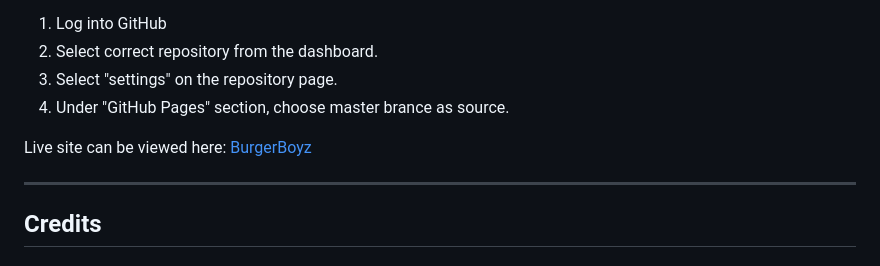
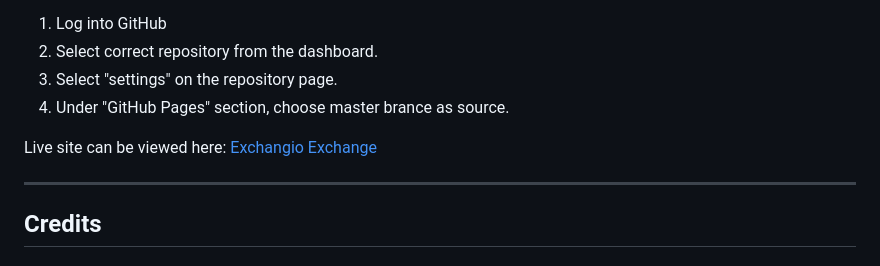
Before and after one commit to VCHOPRA86/Exchangio-Exchange, a Markdown page: README.md, the part around the change. Drawn GitHub-style.

```diff
--- a/README.md
+++ b/README.md
@@ -112,7 +112,7 @@ The site is hosted on Github Pages and was deployed using the following steps:
 3. Select "settings" on the repository page.
 4. Under "GitHub Pages" section, choose master brance as source.
 
-Live site can be viewed here: [BurgerBoyz](https://vchopra86.github.io/ExchangioExchange-milestone-project-two/)
+Live site can be viewed here: [Exchangio Exchange](https://vchopra86.github.io/ExchangioExchange-milestone-project-two/)
 
 
 
```
